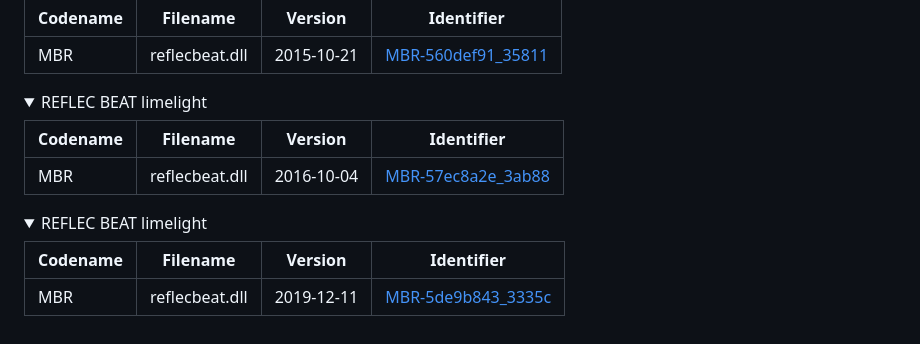
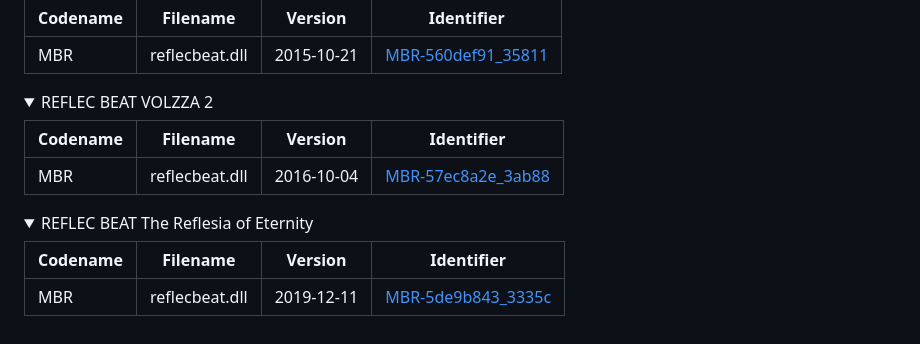
Before and after one commit to two-torial/sp2xpatcher, a Markdown page: SUPPORTED.md, the part around the change. GitHub-like rendering; folded sections open.

Commit message:
Fix reflec beat typos

```diff
--- a/SUPPORTED.md
+++ b/SUPPORTED.md
@@ -571,14 +571,14 @@ Patches for which we don't know the corresponding game version.
 | MBR | reflecbeat.dll | 2015-10-21 | [MBR-560def91_35811](patches/MBR-560def91_35811.json) |
 </details>
 
-<details><summary>REFLEC BEAT limelight</summary>
+<details><summary>REFLEC BEAT VOLZZA 2</summary>
 
 | Codename | Filename | Version | Identifier |
 |----------|----------|---------|------------|
 | MBR | reflecbeat.dll | 2016-10-04 | [MBR-57ec8a2e_3ab88](patches/MBR-57ec8a2e_3ab88.json) |
 </details>
 
-<details><summary>REFLEC BEAT limelight</summary>
+<details><summary>REFLEC BEAT The Reflesia of Eternity</summary>
 
 | Codename | Filename | Version | Identifier |
 |----------|----------|---------|------------|
```
